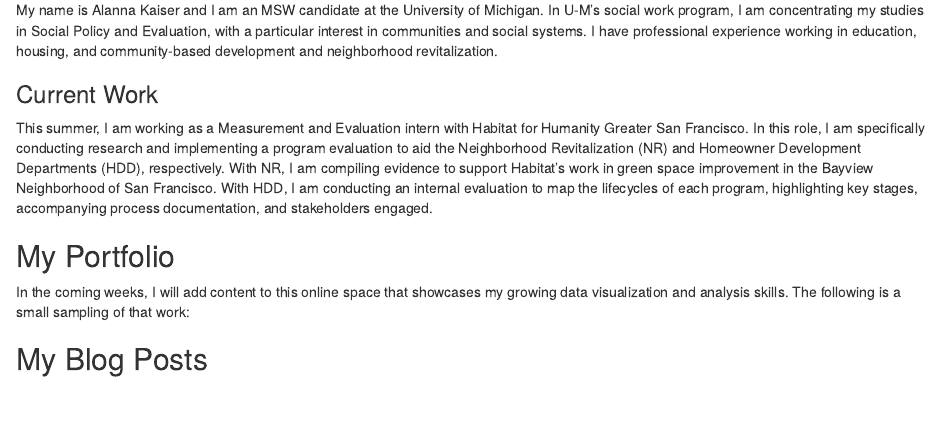
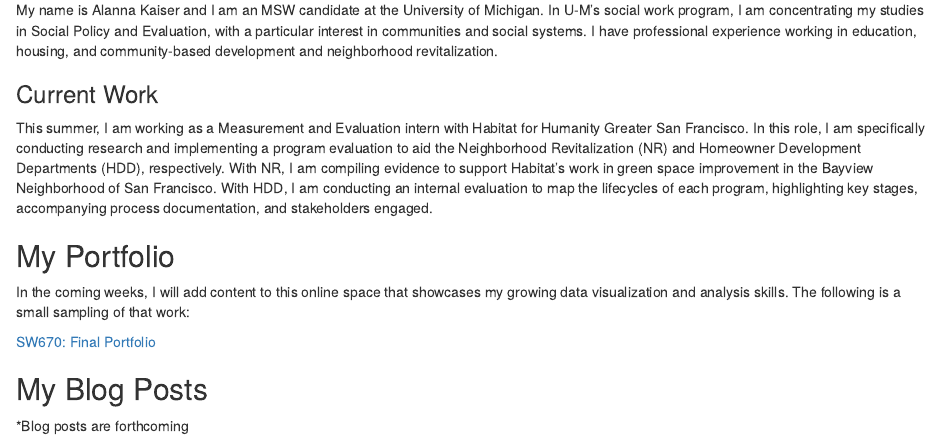
Before and after one commit to alannakz/DataViz2019, an R Markdown document (index.Rmd): the page in a window 1100 px wide, from 180 px down. Rendered offline with R 4.5, knitr and Pandoc, with nearby package versions.

Commit message:
Added link to SW670 portfolio

```diff
--- a/index.Rmd
+++ b/index.Rmd
@@ -21,5 +21,9 @@
 
 In the coming weeks, I will add content to this online space that showcases my growing data visualization and analysis skills. The following is a small sampling of that work:
 
+[SW670: Final Portfolio](https://alannakz.github.io/DataViz2019/Winter_Portfolio.html)
+
 
 ## My Blog Posts
+
+*Blog posts are forthcoming
```
